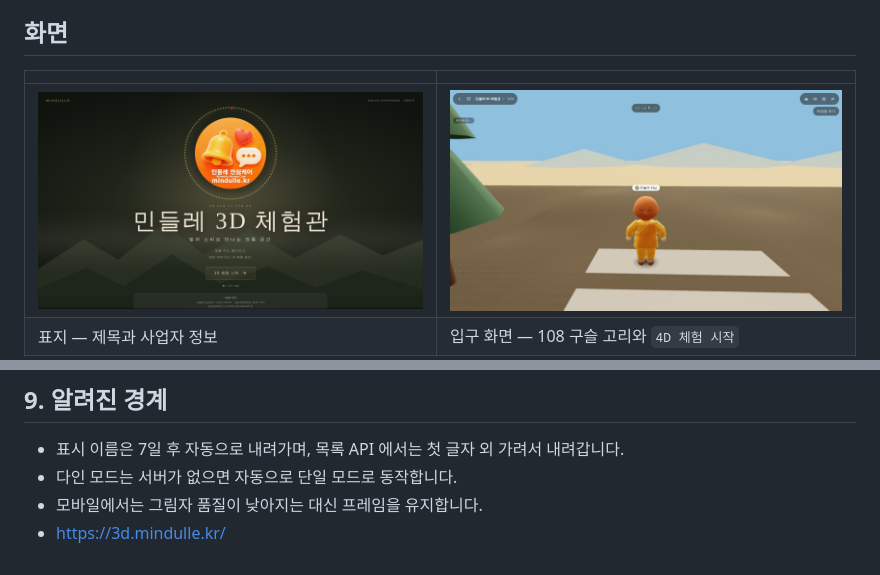
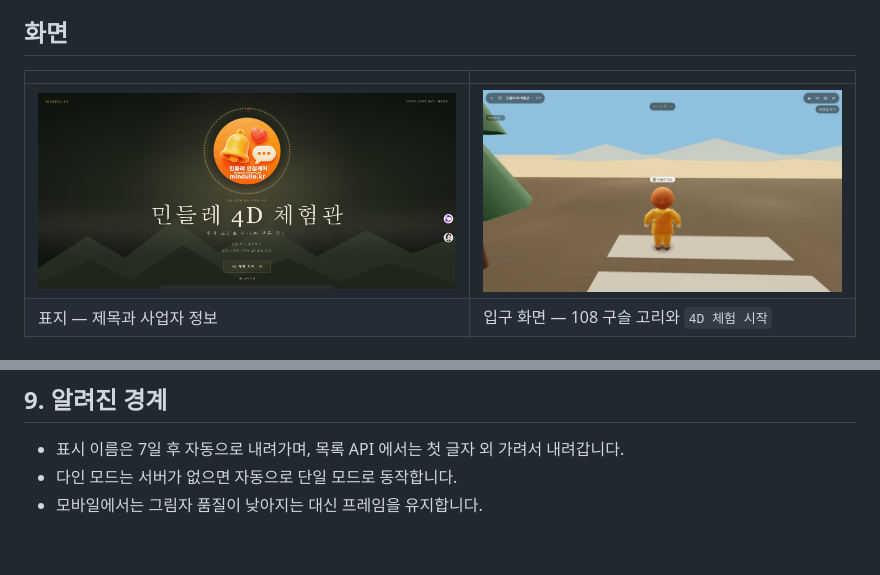
Before and after one commit to lixigenhg-svg/mindulle-digital-experience-3d, a Markdown page: README.md, 2 parts joined by grey strips. Rendered like a GitHub page; pictures changed too: docs/screenshots/00-표지-디지털체험관.png.

```diff
--- a/README.md
+++ b/README.md
@@ -125,4 +125,3 @@ VITE_WS_URL=ws://localhost:8080 npm run dev     # 프런트 연결
 - 표시 이름은 7일 후 자동으로 내려가며, 목록 API 에서는 첫 글자 외 가려서 내려갑니다.
 - 다인 모드는 서버가 없으면 자동으로 단일 모드로 동작합니다.
 - 모바일에서는 그림자 품질이 낮아지는 대신 프레임을 유지합니다.
-- https://3d.mindulle.kr/
```
Also changed, not shown: README.zh-CN.md (+0 -2 lines), 4 other files.
